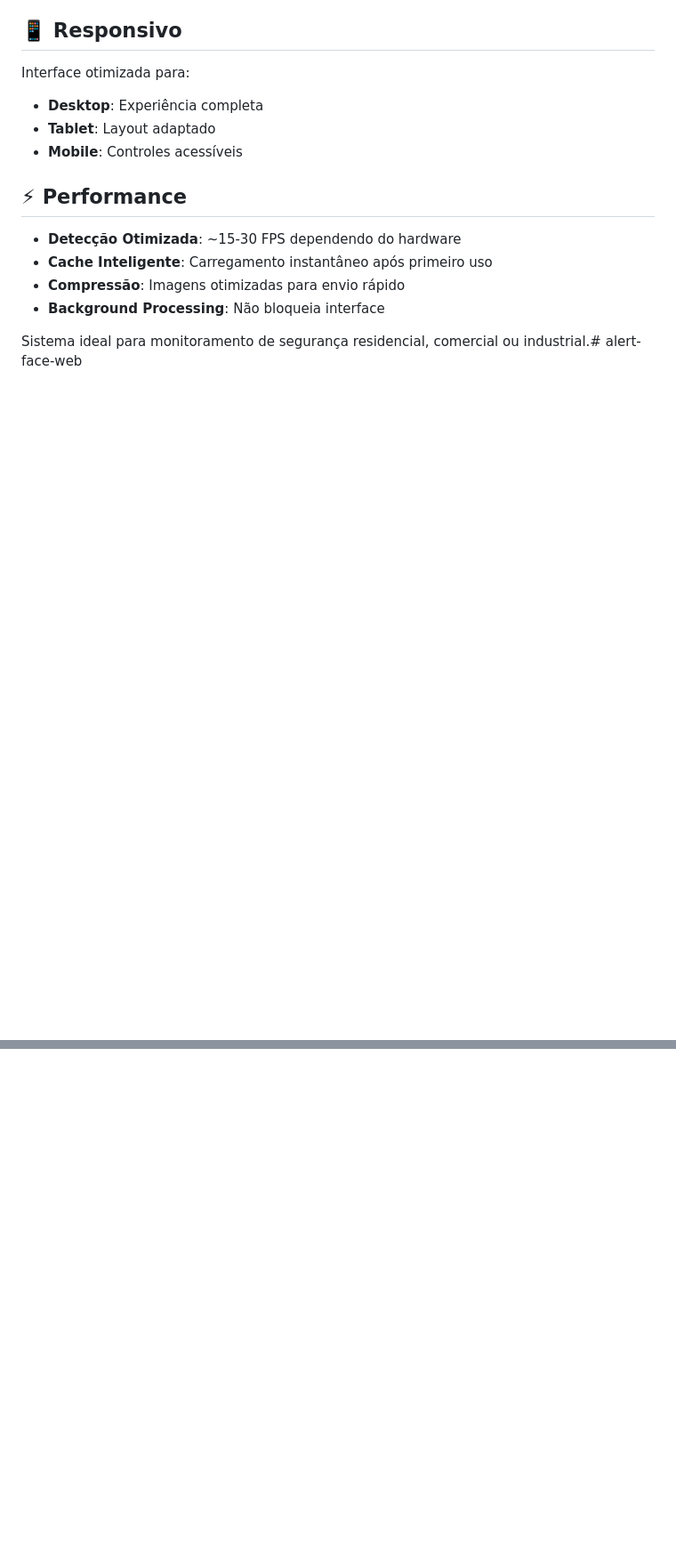
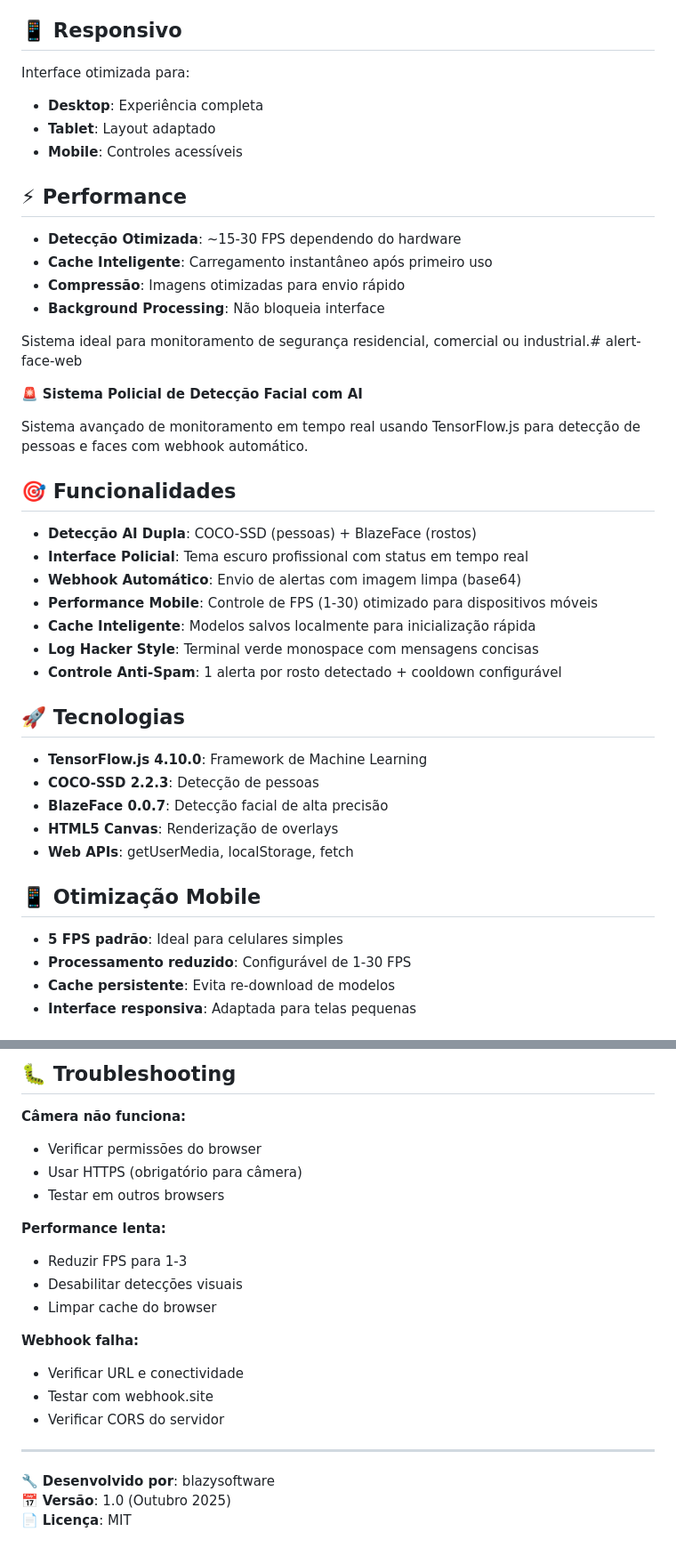
Before and after one commit to blazysoftware/alert-face-web, a Markdown page: README.md, 2 parts joined by grey strips. Shown: that part at 89% size. GitHub-like rendering; blank space fills up the shorter version.

Commit message:
docs: README completo com documentação do sistema

```diff
--- a/README.md
+++ b/README.md
@@ -171,3 +171,33 @@ Interface otimizada para:
 - **Background Processing**: Não bloqueia interface
 
 Sistema ideal para monitoramento de segurança residencial, comercial ou industrial.# alert-face-web
+
+🚨 **Sistema Policial de Detecção Facial com AI**
+
+Sistema avançado de monitoramento em tempo real usando TensorFlow.js para detecção de pessoas e faces com webhook automático.
+
+## 🎯 Funcionalidades
+
+- **Detecção AI Dupla**: COCO-SSD (pessoas) + BlazeFace (rostos)
+- **Interface Policial**: Tema escuro profissional com status em tempo real
+- **Webhook Automático**: Envio de alertas com imagem limpa (base64)
+- **Performance Mobile**: Controle de FPS (1-30) otimizado para dispositivos móveis
+- **Cache Inteligente**: Modelos salvos localmente para inicialização rápida
+- **Log Hacker Style**: Terminal verde monospace com mensagens concisas
+- **Controle Anti-Spam**: 1 alerta por rosto detectado + cooldown configurável
+
+## 🚀 Tecnologias
+
+- **TensorFlow.js 4.10.0**: Framework de Machine Learning
+- **COCO-SSD 2.2.3**: Detecção de pessoas
+- **BlazeFace 0.0.7**: Detecção facial de alta precisão
+- **HTML5 Canvas**: Renderização de overlays
+- **Web APIs**: getUserMedia, localStorage, fetch
+
+## 📱 Otimização Mobile
+
+- **5 FPS padrão**: Ideal para celulares simples
+- **Processamento reduzido**: Configurável de 1-30 FPS
+- **Cache persistente**: Evita re-download de modelos
+- **Interface responsiva**: Adaptada para telas pequenas
+
@@ -173,0 +307,22 @@ Sistema ideal para monitoramento de segurança residencial, comercial ou industr
+## 🐛 Troubleshooting
+
+**Câmera não funciona:**
+- Verificar permissões do browser
+- Usar HTTPS (obrigatório para câmera)
+- Testar em outros browsers
+
+**Performance lenta:**
+- Reduzir FPS para 1-3
+- Desabilitar detecções visuais
+- Limpar cache do browser
+
+**Webhook falha:**
+- Verificar URL e conectividade
+- Testar com webhook.site
+- Verificar CORS do servidor
+
+---
+
+🔧 **Desenvolvido por**: blazysoftware
+📅 **Versão**: 1.0 (Outubro 2025)
+📄 **Licença**: MIT
```
Also changed, not shown: other parts of README.md (+103 -0 lines).
